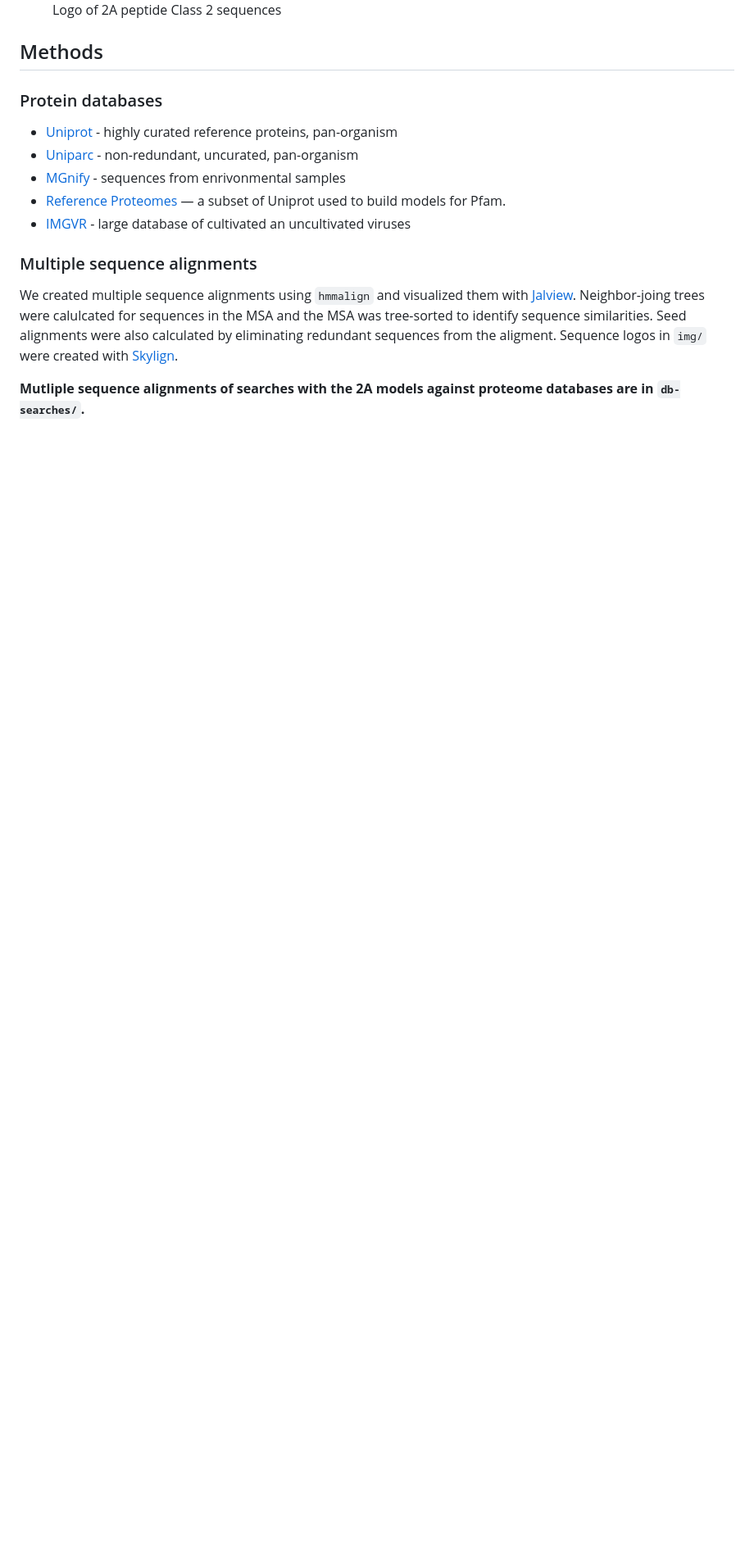
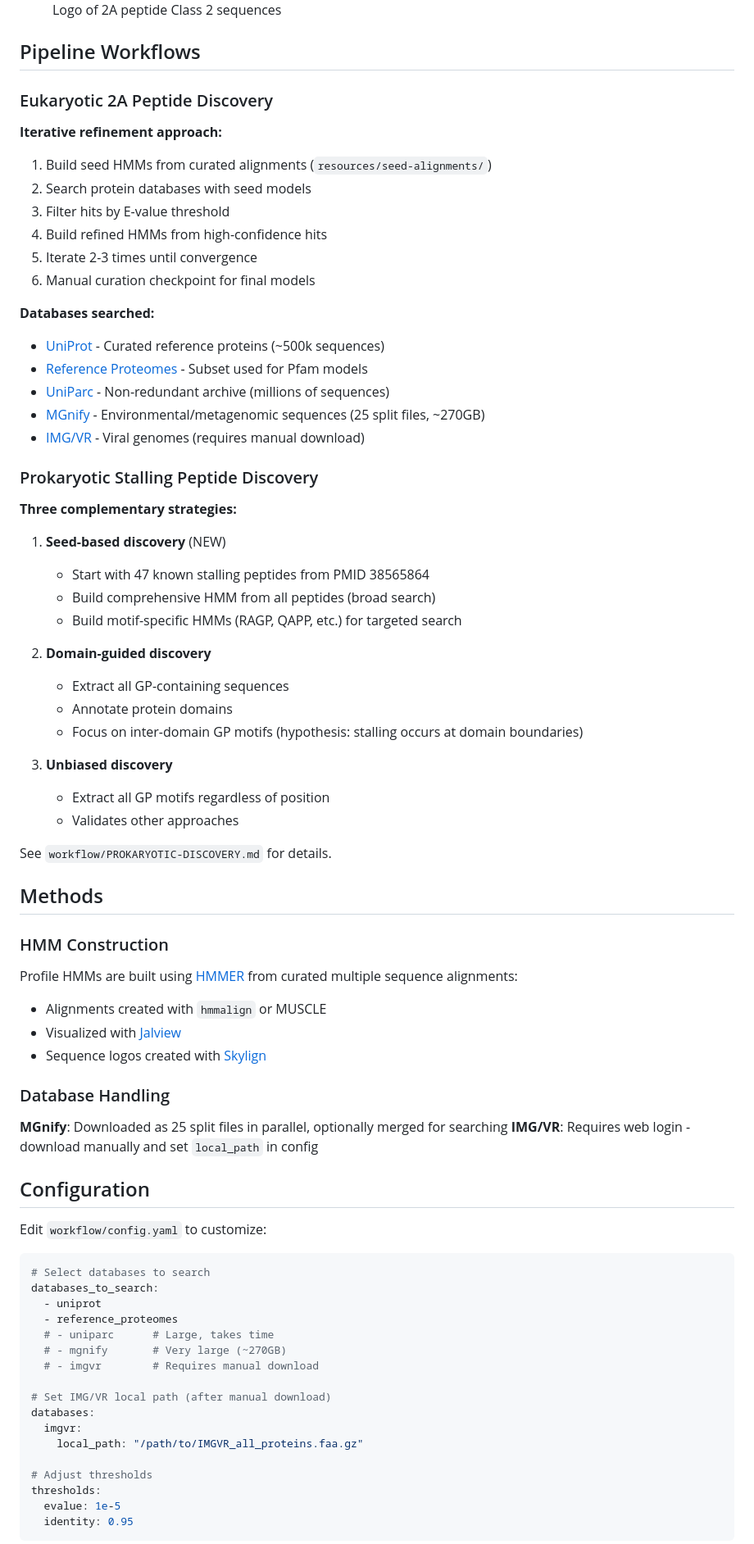
Before and after one commit to rnabioco/2a-peptide-search, a Markdown page: README.md, the part around one of its changes. Shown at 82% size. Rendered like a GitHub page; blank space fills up the shorter version.

````diff
--- a/README.md
+++ b/README.md
@@ -69,24 +93,80 @@ Class 2 2A peptides are similar to class 1 with some key distinctions.
   <figcaption>Logo of 2A peptide Class 2 sequences</figcaption>
 </figure>
 
+## Pipeline Workflows
+
+### Eukaryotic 2A Peptide Discovery
+
+**Iterative refinement approach:**
+1. Build seed HMMs from curated alignments (`resources/seed-alignments/`)
+2. Search protein databases with seed models
+3. Filter hits by E-value threshold
+4. Build refined HMMs from high-confidence hits
+5. Iterate 2-3 times until convergence
+6. Manual curation checkpoint for final models
+
+**Databases searched:**
+- [UniProt](https://www.uniprot.org/help/about) - Curated reference proteins (~500k sequences)
+- [Reference Proteomes](https://www.uniprot.org/help/reference_proteome) - Subset used for Pfam models
+- [UniParc](https://www.uniprot.org/help/uniparc) - Non-redundant archive (millions of sequences)
+- [MGnify](https://www.ebi.ac.uk/metagenomics/about) - Environmental/metagenomic sequences (25 split files, ~270GB)
+- [IMG/VR](https://genome.jgi.doe.gov/portal/IMG_VR/IMG_VR.home.html) - Viral genomes (requires manual download)
+
+### Prokaryotic Stalling Peptide Discovery
+
+**Three complementary strategies:**
+
+1. **Seed-based discovery** (NEW)
+   - Start with 47 known stalling peptides from PMID 38565864
+   - Build comprehensive HMM from all peptides (broad search)
+   - Build motif-specific HMMs (RAGP, QAPP, etc.) for targeted search
+
+2. **Domain-guided discovery**
+   - Extract all GP-containing sequences
+   - Annotate protein domains
+   - Focus on inter-domain GP motifs (hypothesis: stalling occurs at domain boundaries)
+
+3. **Unbiased discovery**
+   - Extract all GP motifs regardless of position
+   - Validates other approaches
+
+See `workflow/PROKARYOTIC-DISCOVERY.md` for details.
+
 ## Methods
 
-### Protein databases
+### HMM Construction
 
-- [Uniprot](https://www.uniprot.org/help/about) - highly curated reference proteins, pan-organism
-- [Uniparc](https://www.uniprot.org/help/uniparc) - non-redundant, uncurated, pan-organism
-- [MGnify](https://www.ebi.ac.uk/metagenomics/about) - sequences from enrivonmental samples
-- [Reference Proteomes](https://www.uniprot.org/help/reference_proteome) — a subset of Uniprot used to build models for Pfam.
-- [IMGVR](https://genome.jgi.doe.gov/portal/IMG_VR/IMG_VR.home.html) - large database of cultivated an uncultivated viruses
+Profile HMMs are built using [HMMER](http://hmmer.org/) from curated multiple sequence alignments:
+- Alignments created with `hmmalign` or MUSCLE
+- Visualized with [Jalview](https://www.jalview.org/)
+- Sequence logos created with [Skylign](https://bmcbioinformatics.biomedcentral.com/articles/10.1186/1471-2105-15-7)
 
-### Multiple sequence alignments
+### Database Handling
 
-We created multiple sequence alignments using `hmmalign` and visualized them
-with [Jalview](https://www.jalview.org/). Neighbor-joing trees were calulcated
-for sequences in the MSA and the MSA was tree-sorted to identify sequence
-similarities. Seed alignments were also calculated by eliminating redundant
-sequences from the aligment. Sequence logos in `img/` were created with
-[Skylign](https://bmcbioinformatics.biomedcentral.com/articles/10.1186/1471-2105-15-7).
+**MGnify**: Downloaded as 25 split files in parallel, optionally merged for searching
+**IMG/VR**: Requires web login - download manually and set `local_path` in config
 
-**Mutliple sequence alignments of searches with the 2A models against
-proteome databases are in `db-searches/`.**
+## Configuration
+
+Edit `workflow/config.yaml` to customize:
+
+```yaml
+# Select databases to search
+databases_to_search:
+  - uniprot
+  - reference_proteomes
+  # - uniparc      # Large, takes time
+  # - mgnify       # Very large (~270GB)
+  # - imgvr        # Requires manual download
+
+# Set IMG/VR local path (after manual download)
+databases:
+  imgvr:
+    local_path: "/path/to/IMGVR_all_proteins.faa.gz"
+
+# Adjust thresholds
+thresholds:
+  evalue: 1e-5
+  identity: 0.95
+```
+
````
Also changed, not shown: other parts of README.md (+108 -26 lines).
